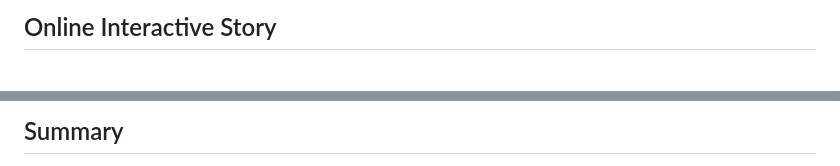
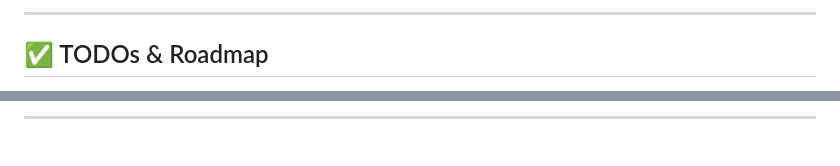
Before and after one commit to ArifKuru/Readability.Lib, a Markdown page: README.md, 2 parts joined by grey strips. Rendered like a GitHub page.

```diff
--- a/README.md
+++ b/README.md
@@ -67,4 +84,5 @@ We have a robust user authentication system that ensures security and reliabilit
 
-## Online Interactive Story
+---
 
+## ✅ TODOs & Roadmap
 
@@ -72,3 +91,3 @@ We have a robust user authentication system that ensures security and reliabilit
 
-## Summary
+---
 
```
Also changed, not shown: other parts of README.md (+62 -44 lines).
